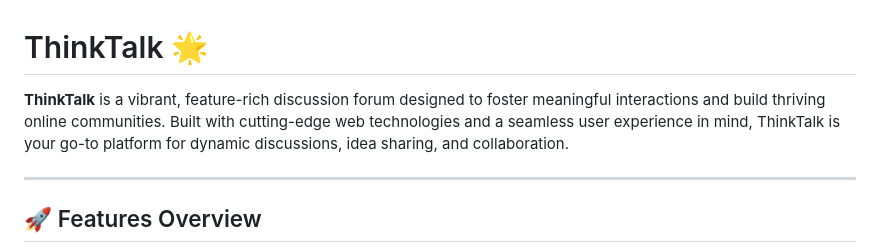
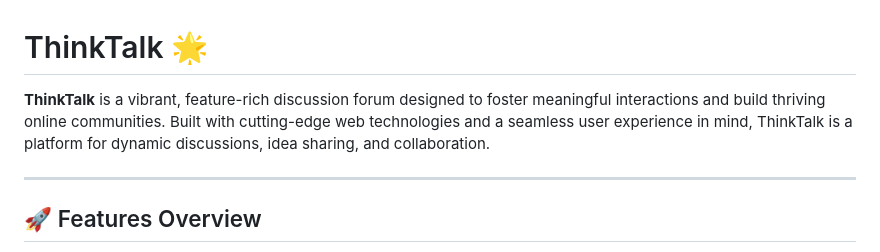
Before and after one commit to YEmrehan/ThinkTalk, a Markdown page: README.md, the part around the change. Rendered like a GitHub page.

```diff
--- a/README.md
+++ b/README.md
@@ -1,6 +1,6 @@
 # ThinkTalk 🌟
 
-**ThinkTalk** is a vibrant, feature-rich discussion forum designed to foster meaningful interactions and build thriving online communities. Built with cutting-edge web technologies and a seamless user experience in mind, ThinkTalk is your go-to platform for dynamic discussions, idea sharing, and collaboration.
+**ThinkTalk** is a vibrant, feature-rich discussion forum designed to foster meaningful interactions and build thriving online communities. Built with cutting-edge web technologies and a seamless user experience in mind, ThinkTalk is a platform for dynamic discussions, idea sharing, and collaboration.
 
 ---
 
```
